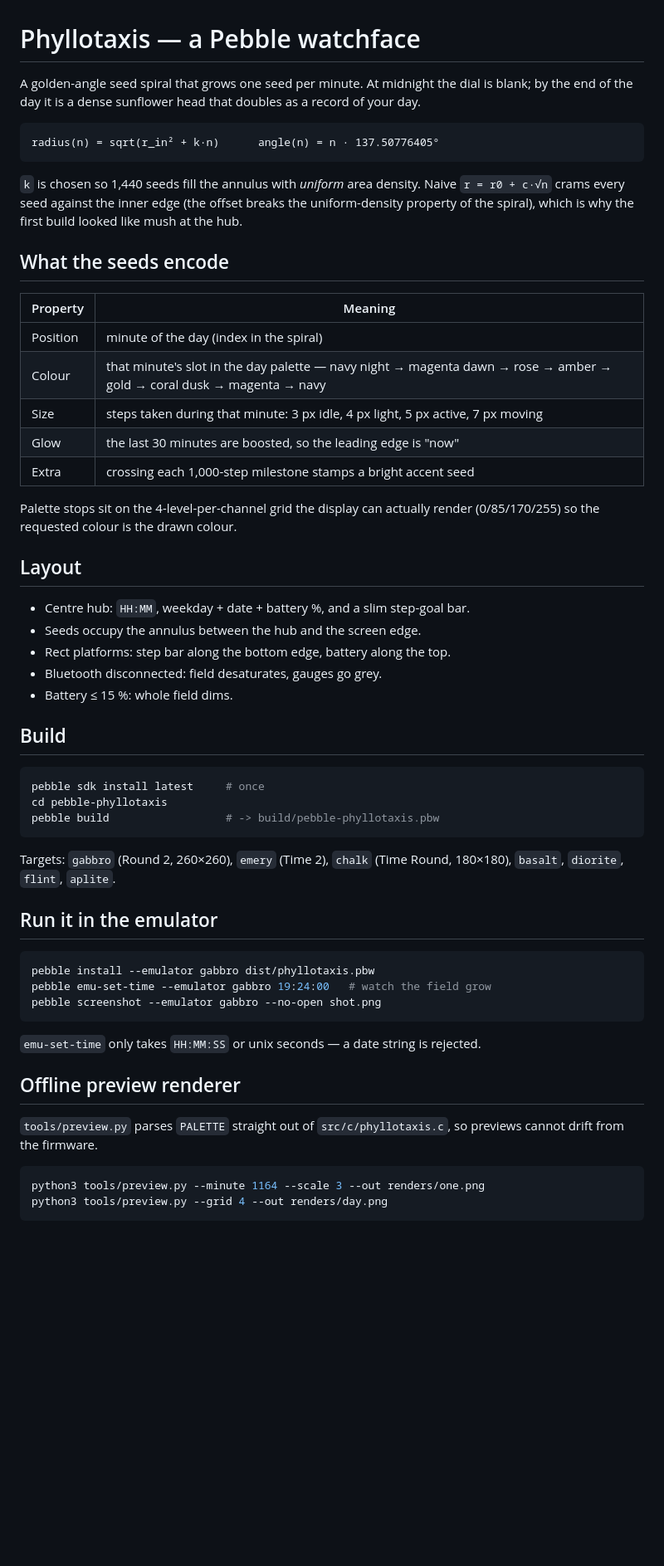
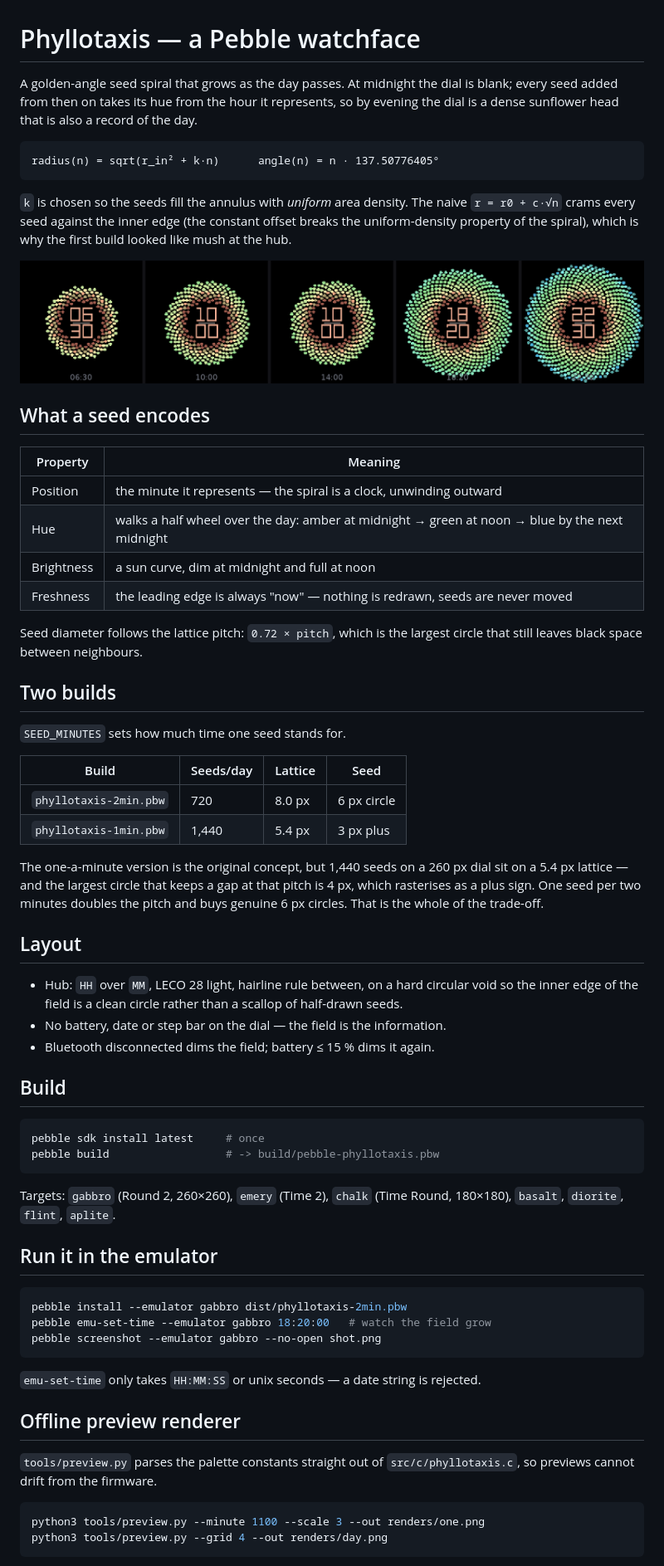
Before and after one commit to ben-oxley-agent/pebble-phyllotaxis, a Markdown page: README.md, the part around one of its changes. Shown at 83% size. Rendered like a GitHub page; pictures changed too: docs/day.png (added); blank space fills up the shorter version.

Commit message:
README: document the current design, add day/dither screenshots, ignore waf lock

````diff
--- a/README.md
+++ b/README.md
@@ -1,44 +1,59 @@
 # Phyllotaxis — a Pebble watchface
 
-A golden-angle seed spiral that grows one seed per minute. At midnight the dial
-is blank; by the end of the day it is a dense sunflower head that doubles as a
-record of your day.
+A golden-angle seed spiral that grows as the day passes. At midnight the dial is
+blank; every seed added from then on takes its hue from the hour it represents,
+so by evening the dial is a dense sunflower head that is also a record of the
+day.
 
 ```
 radius(n) = sqrt(r_in² + k·n)      angle(n) = n · 137.50776405°
 ```
 
-`k` is chosen so 1,440 seeds fill the annulus with *uniform* area density.
-Naive `r = r0 + c·√n` crams every seed against the inner edge (the offset breaks
-the uniform-density property of the spiral), which is why the first build looked
-like mush at the hub.
+`k` is chosen so the seeds fill the annulus with *uniform* area density. The
+naive `r = r0 + c·√n` crams every seed against the inner edge (the constant
+offset breaks the uniform-density property of the spiral), which is why the
+first build looked like mush at the hub.
 
-## What the seeds encode
+![The face through the day](docs/day.png)
+
+## What a seed encodes
 
 | Property | Meaning |
 | --- | --- |
-| Position | minute of the day (index in the spiral) |
-| Colour | that minute's slot in the day palette — navy night → magenta dawn → rose → amber → gold → coral dusk → magenta → navy |
-| Size | steps taken during that minute: 3 px idle, 4 px light, 5 px active, 7 px moving |
-| Glow | the last 30 minutes are boosted, so the leading edge is "now" |
-| Extra | crossing each 1,000-step milestone stamps a bright accent seed |
+| Position | the minute it represents — the spiral is a clock, unwinding outward |
+| Hue | walks a half wheel over the day: amber at midnight → green at noon → blue by the next midnight |
+| Brightness | a sun curve, dim at midnight and full at noon |
+| Freshness | the leading edge is always "now" — nothing is redrawn, seeds are never moved |
 
-Palette stops sit on the 4-level-per-channel grid the display can actually
-render (0/85/170/255) so the requested colour is the drawn colour.
+Seed diameter follows the lattice pitch: `0.72 × pitch`, which is the largest
+circle that still leaves black space between neighbours.
+
+## Two builds
+
+`SEED_MINUTES` sets how much time one seed stands for.
+
+| Build | Seeds/day | Lattice | Seed |
+| --- | --- | --- | --- |
+| `phyllotaxis-2min.pbw` | 720 | 8.0 px | 6 px circle |
+| `phyllotaxis-1min.pbw` | 1,440 | 5.4 px | 3 px plus |
+
+The one-a-minute version is the original concept, but 1,440 seeds on a 260 px
+dial sit on a 5.4 px lattice — and the largest circle that keeps a gap at that
+pitch is 4 px, which rasterises as a plus sign. One seed per two minutes doubles
+the pitch and buys genuine 6 px circles. That is the whole of the trade-off.
 
 ## Layout
 
-* Centre hub: `HH:MM`, weekday + date + battery %, and a slim step-goal bar.
-* Seeds occupy the annulus between the hub and the screen edge.
-* Rect platforms: step bar along the bottom edge, battery along the top.
-* Bluetooth disconnected: field desaturates, gauges go grey.
-* Battery ≤ 15 %: whole field dims.
+* Hub: `HH` over `MM`, LECO 28 light, hairline rule between, on a hard circular
+  void so the inner edge of the field is a clean circle rather than a scallop of
+  half-drawn seeds.
+* No battery, date or step bar on the dial — the field is the information.
+* Bluetooth disconnected dims the field; battery ≤ 15 % dims it again.
 
 ## Build
 
 ```bash
 pebble sdk install latest     # once
-cd pebble-phyllotaxis
 pebble build                  # -> build/pebble-phyllotaxis.pbw
 ```
 
@@ -48,8 +63,8 @@ Targets: `gabbro` (Round 2, 260×260), `emery` (Time 2), `chalk` (Time Round,
 ## Run it in the emulator
 
 ```bash
-pebble install --emulator gabbro dist/phyllotaxis.pbw
-pebble emu-set-time --emulator gabbro 19:24:00   # watch the field grow
+pebble install --emulator gabbro dist/phyllotaxis-2min.pbw
+pebble emu-set-time --emulator gabbro 18:20:00   # watch the field grow
 pebble screenshot --emulator gabbro --no-open shot.png
 ```
 
@@ -57,11 +72,11 @@ pebble screenshot --emulator gabbro --no-open shot.png
 
 ## Offline preview renderer
 
-`tools/preview.py` parses `PALETTE` straight out of `src/c/phyllotaxis.c`, so
-previews cannot drift from the firmware.
+`tools/preview.py` parses the palette constants straight out of
+`src/c/phyllotaxis.c`, so previews cannot drift from the firmware.
 
 ```bash
-python3 tools/preview.py --minute 1164 --scale 3 --out renders/one.png
+python3 tools/preview.py --minute 1100 --scale 3 --out renders/one.png
 python3 tools/preview.py --grid 4 --out renders/day.png
 ```
 
````
Also changed, not shown: other parts of README.md (+21 -3 lines), docs/dither-ab.png (added), 2 other files.
